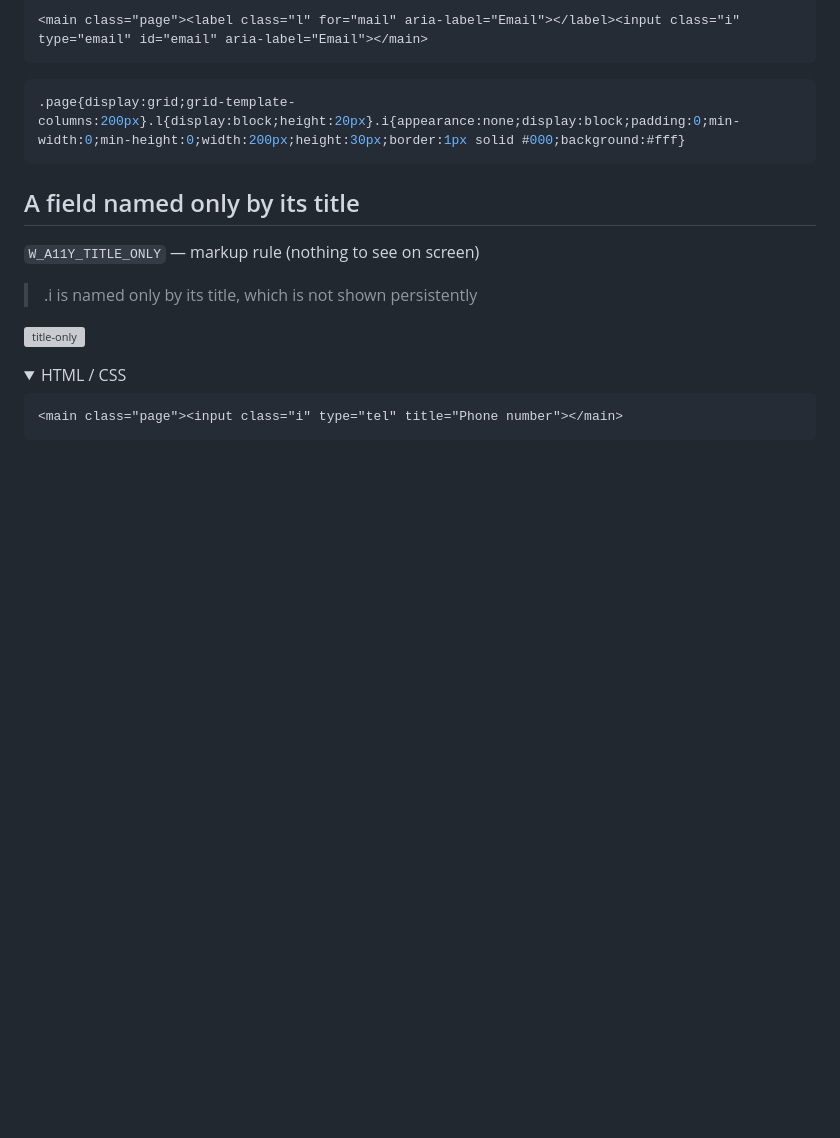
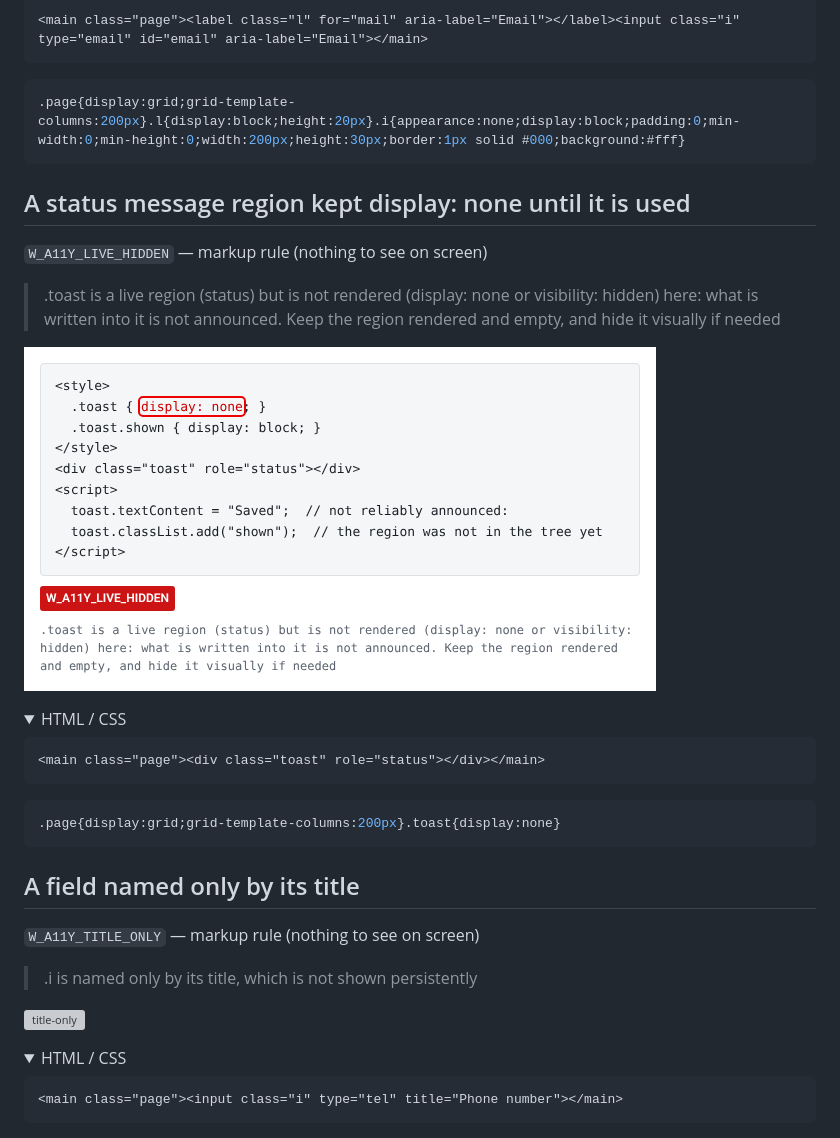
Before and after one commit to mizchi/isle, a Markdown page: docs/counterexamples/README.md, the part around the change. Rendered like a GitHub page; pictures changed too: docs/counterexamples/live-hidden-markup.png (added); folded sections open; blank space fills up the shorter version; grey boxes are pictures that could not be loaded.

````diff
--- a/docs/counterexamples/README.md
+++ b/docs/counterexamples/README.md
@@ -1708,6 +1708,26 @@ body{touch-action:pan-x pan-y}.page{display:grid;grid-template-columns:minmax(0,
 
 </details>
 
+## A status message region kept display: none until it is used
+
+`W_A11Y_LIVE_HIDDEN` — markup rule (nothing to see on screen)
+
+> .toast is a live region (status) but is not rendered (display: none or visibility: hidden) here: what is written into it is not announced. Keep the region rendered and empty, and hide it visually if needed
+
+![live-hidden](live-hidden-markup.png)
+
+<details><summary>HTML / CSS</summary>
+
+```html
+<main class="page"><div class="toast" role="status"></div></main>
+```
+
+```css
+.page{display:grid;grid-template-columns:200px}.toast{display:none}
+```
+
+</details>
+
 ## A field named only by its title
 
 `W_A11Y_TITLE_ONLY` — markup rule (nothing to see on screen)
````
Also changed, not shown: docs/adr/0013-static-accessibility-rules.md (+1 -0 lines), 5 other files.
